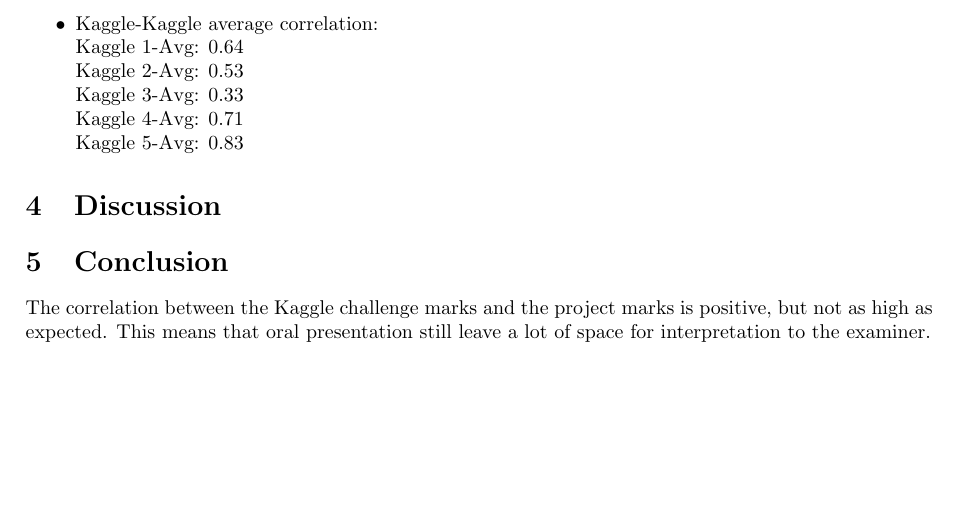
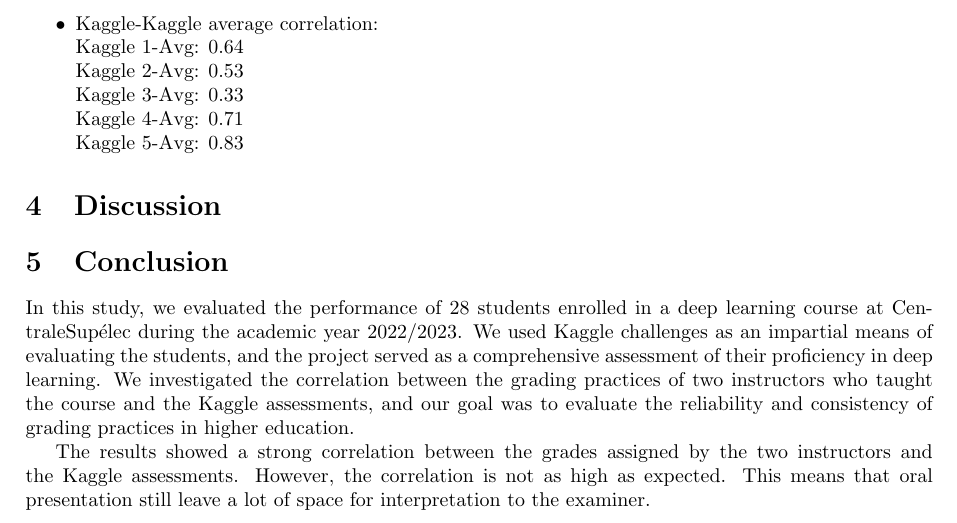
Before and after one commit to pauldubois98/MarkingCorrelation, a LaTeX paper (markingCorrelation.tex): part of page 3 of 3, cut so that both start at the same text, the shorter picture padded with empty space. Compiled offline with pdfLaTeX.

Commit message:
conclusion intro

```diff
--- a/markingCorrelation.tex
+++ b/markingCorrelation.tex
@@ -127,8 +127,14 @@
 	\section{Discussion}
 
 	\section{Conclusion}
-	The correlation between the Kaggle challenge marks and the project marks is positive, but not as high as expected.
+	In this study, we evaluated the performance of 28 students enrolled in a deep learning course at CentraleSupélec during the academic year 2022/2023.
+	We used Kaggle challenges as an impartial means of evaluating the students, and the project served as a comprehensive assessment of their proficiency in deep learning.
+	We investigated the correlation between the grading practices of two instructors who taught the course and the Kaggle assessments, and our goal was to evaluate the reliability and consistency of grading practices in higher education.
+
+	The results showed a strong correlation between the grades assigned by the two instructors and the Kaggle assessments.
+	However, the correlation is not as high as expected.
 	This means that oral presentation still leave a lot of space for interpretation to the examiner.
 
 
+
 \end{document}
```
Also changed, not shown: markingCorrelation.pdf.
